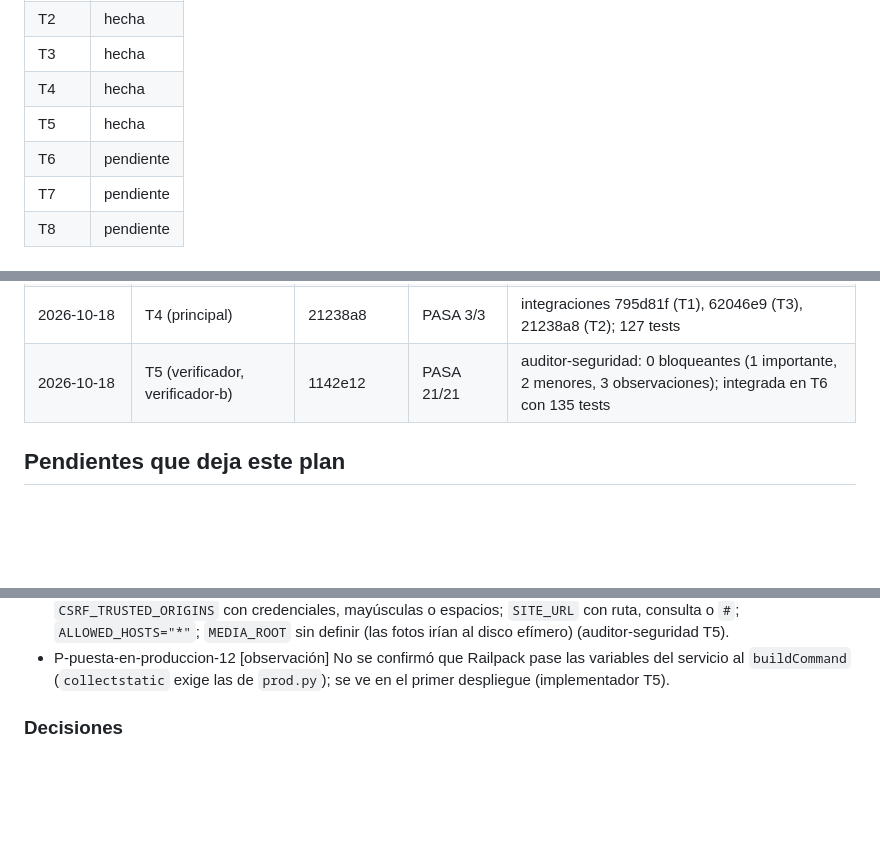
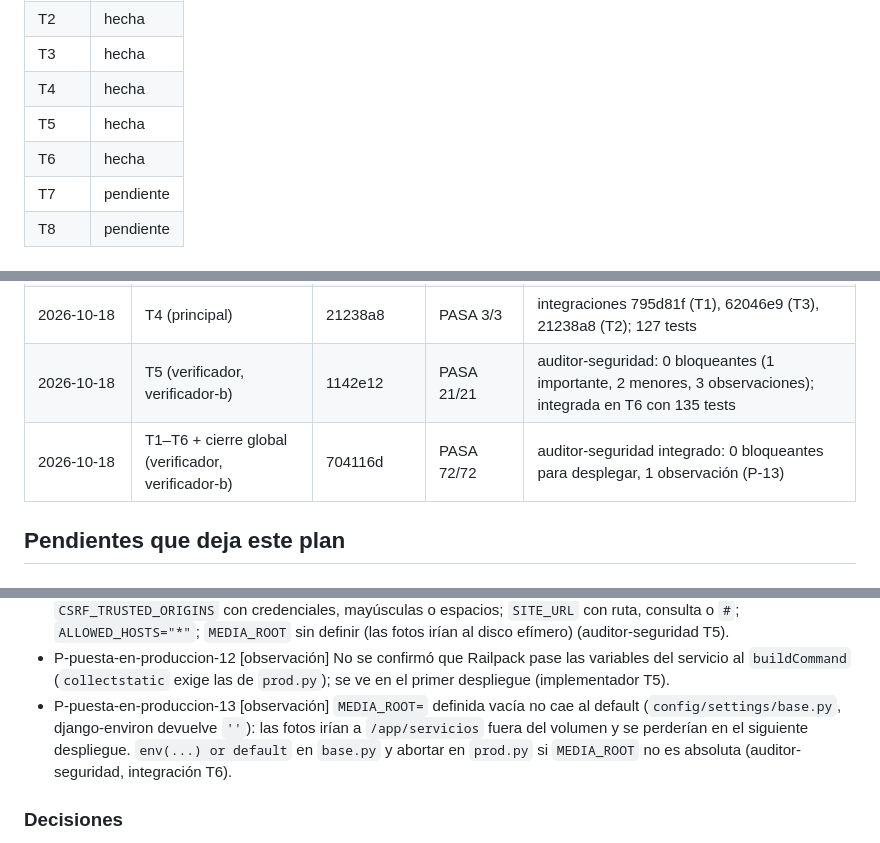
Before and after one commit to WirkraftGruppe/macontrol-web, a Markdown page: docs/planes/2026-10-18-puesta-en-produccion.md, 3 parts joined by grey strips. Drawn GitHub-style; blank space fills up the shorter version.

Commit message:
registro: T6 de puesta-en-produccion en PASA (T1–T6 y cierre global, 72/72) y P-13
Co-Authored-By: Claude Opus 5.5 (1M context) <noreply@anthropic.com>

```diff
--- a/docs/planes/2026-10-18-puesta-en-produccion.md
+++ b/docs/planes/2026-10-18-puesta-en-produccion.md
@@ -346,7 +346,7 @@ commit_base: a5d491f
 | T3 | hecha |
 | T4 | hecha |
 | T5 | hecha |
-| T6 | pendiente |
+| T6 | hecha |
 | T7 | pendiente |
 | T8 | pendiente |
 
@@ -360,6 +360,7 @@ commit_base: a5d491f
 | 2026-10-18 | T2 ronda 1 (verificador, verificador-b) | 4b7b2a9 | PASA 12/12 | reauditoría: bloqueante cerrado, sin bloqueantes nuevos |
 | 2026-10-18 | T4 (principal) | 21238a8 | PASA 3/3 | integraciones 795d81f (T1), 62046e9 (T3), 21238a8 (T2); 127 tests |
 | 2026-10-18 | T5 (verificador, verificador-b) | 1142e12 | PASA 21/21 | auditor-seguridad: 0 bloqueantes (1 importante, 2 menores, 3 observaciones); integrada en T6 con 135 tests |
+| 2026-10-18 | T1–T6 + cierre global (verificador, verificador-b) | 704116d | PASA 72/72 | auditor-seguridad integrado: 0 bloqueantes para desplegar, 1 observación (P-13) |
 
 ## Pendientes que deja este plan
 
@@ -377,6 +378,7 @@ commit_base: a5d491f
 - P-puesta-en-produccion-10 [observación] Sin control automático de CVE de las versiones fijadas en `requirements.txt` (`pip-audit` no instalado) (auditor-seguridad T5).
 - P-puesta-en-produccion-11 [observación] `prod.py` acepta valores mal formados que fallan cerrados: `CSRF_TRUSTED_ORIGINS` con credenciales, mayúsculas o espacios; `SITE_URL` con ruta, consulta o `#`; `ALLOWED_HOSTS="*"`; `MEDIA_ROOT` sin definir (las fotos irían al disco efímero) (auditor-seguridad T5).
 - P-puesta-en-produccion-12 [observación] No se confirmó que Railpack pase las variables del servicio al `buildCommand` (`collectstatic` exige las de `prod.py`); se ve en el primer despliegue (implementador T5).
+- P-puesta-en-produccion-13 [observación] `MEDIA_ROOT=` definida vacía no cae al default (`config/settings/base.py`, django-environ devuelve `''`): las fotos irían a `/app/servicios` fuera del volumen y se perderían en el siguiente despliegue. `env(...) or default` en `base.py` y abortar en `prod.py` si `MEDIA_ROOT` no es absoluta (auditor-seguridad, integración T6).
 
 ### Decisiones
 
```
